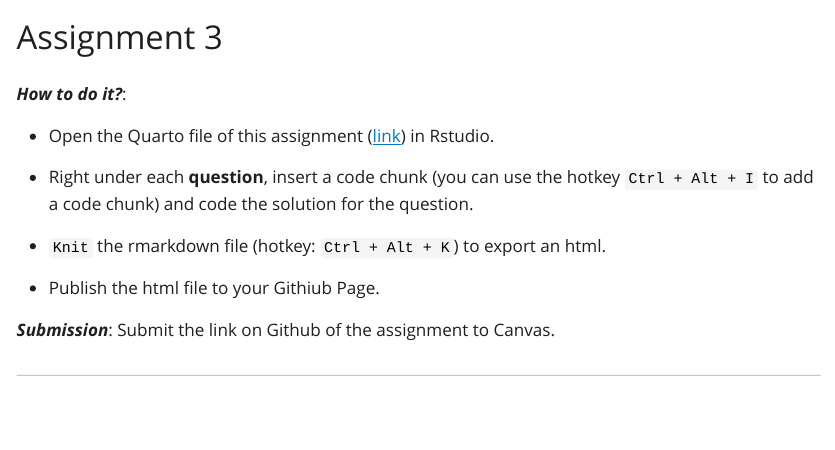
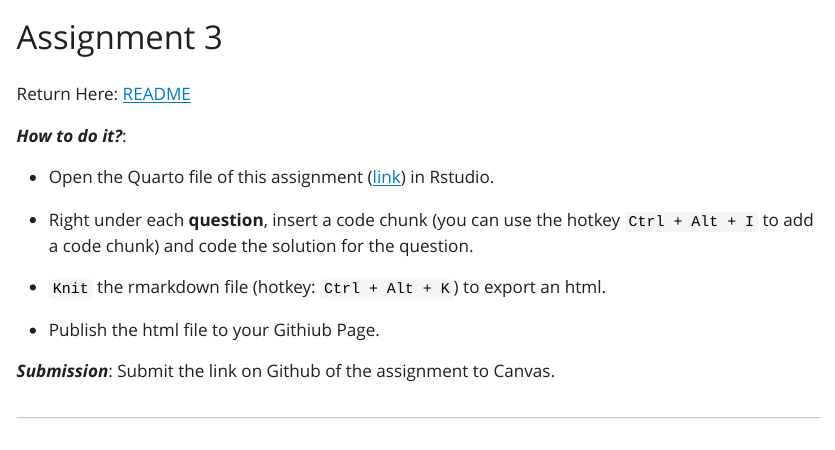
Before and after one commit to CarterDeslauriers/applied-stats-r, a Quarto document (Assignments/assignment3q.qmd): the page in a window 1100 px wide, from its top. The pictures show the output file Assignments/assignment3q.html that the author committed with the source, opened offline; Quarto's library style sheets are replaced by a plain one without menus.

Commit message:
Add the backlink to the qmd

```diff
--- a/Assignments/assignment3q.qmd
+++ b/Assignments/assignment3q.qmd
@@ -3,6 +3,8 @@ title: "Assignment 3"
 format: html
 editor: visual
 ---
+
+Return Here: [README](.././)
 
 ***How to do it?***:
 
```
Also changed, not shown: Assignments/assignment3q.html, README.md, Assignments/assignment3q.qmd (25 more changed lines).
